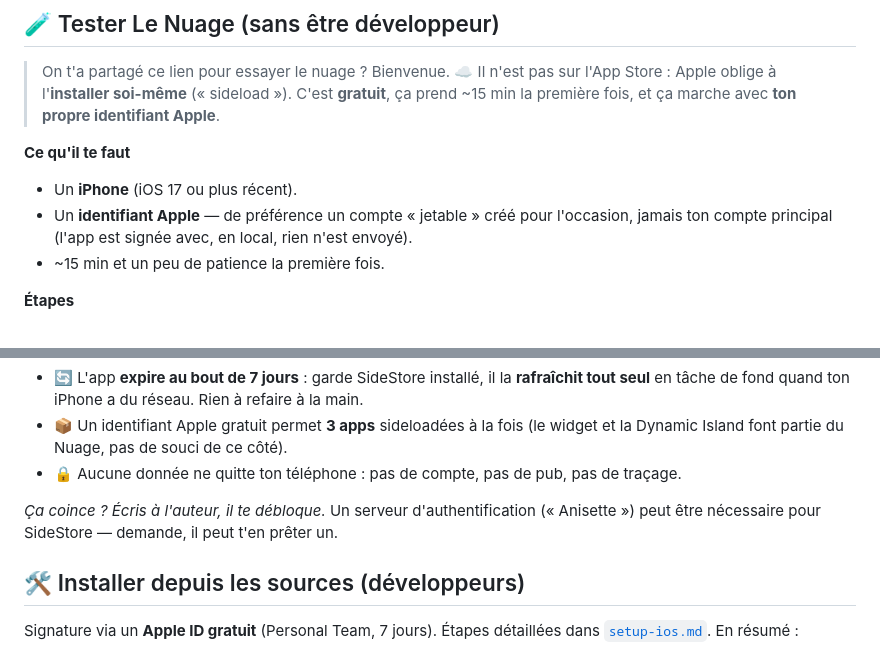
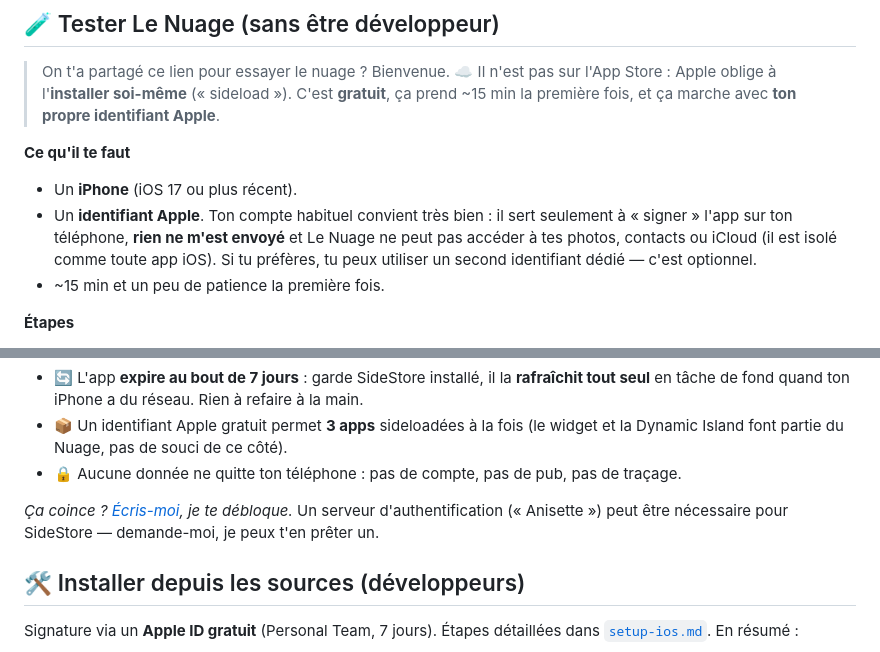
Before and after one commit to Jerome-Dubos/le-nuage, a Markdown page: README.md, 2 parts joined by grey strips. Drawn GitHub-style.

Commit message:
README : dédramatiser le choix de l'identifiant Apple, voix à la 1re personne, mail de contact
Co-Authored-By: Claude Opus 4.8 <noreply@anthropic.com>

```diff
--- a/README.md
+++ b/README.md
@@ -52,8 +52,10 @@ Aucune clé API : données d'[Open-Meteo](https://open-meteo.com/) (météo + re
 
 **Ce qu'il te faut**
 - Un **iPhone** (iOS 17 ou plus récent).
-- Un **identifiant Apple** — de préférence un compte « jetable » créé pour l'occasion,
-  jamais ton compte principal (l'app est signée avec, en local, rien n'est envoyé).
+- Un **identifiant Apple**. Ton compte habituel convient très bien : il sert seulement à
+  « signer » l'app sur ton téléphone, **rien ne m'est envoyé** et Le Nuage ne peut pas
+  accéder à tes photos, contacts ou iCloud (il est isolé comme toute app iOS). Si tu
+  préfères, tu peux utiliser un second identifiant dédié — c'est optionnel.
 - ~15 min et un peu de patience la première fois.
 
 **Étapes**
@@ -78,8 +80,9 @@ Aucune clé API : données d'[Open-Meteo](https://open-meteo.com/) (météo + re
   Dynamic Island font partie du Nuage, pas de souci de ce côté).
 - 🔒 Aucune donnée ne quitte ton téléphone : pas de compte, pas de pub, pas de traçage.
 
-*Ça coince ? Écris à l'auteur, il te débloque.* Un serveur d'authentification (« Anisette »)
-peut être nécessaire pour SideStore — demande, il peut t'en prêter un.
+*Ça coince ? [Écris-moi](mailto:contact@duboswebservices.fr), je te débloque.* Un serveur
+d'authentification (« Anisette ») peut être nécessaire pour SideStore — demande-moi, je
+peux t'en prêter un.
 
 ## 🛠 Installer depuis les sources (développeurs)
 
```
